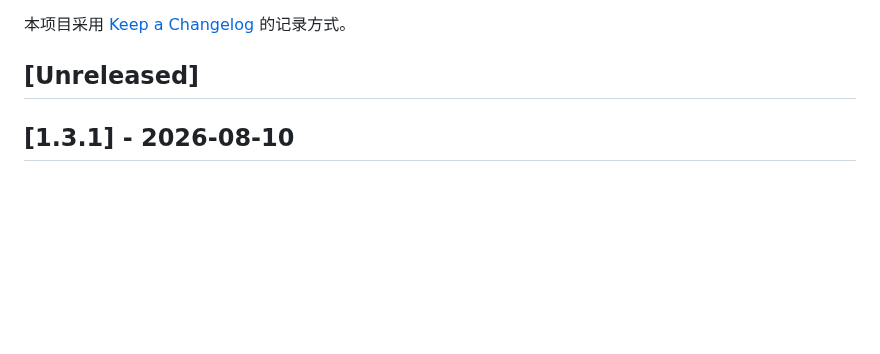
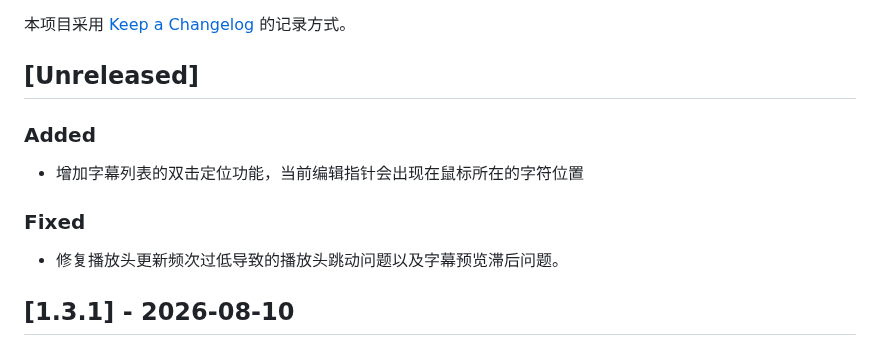
Before and after one commit to AIRepeater/moys-asr-simplified, a Markdown page: CHANGELOG.md, the part around the change. Drawn GitHub-style; blank space fills up the shorter version.

Commit message:
docs: update unreleased changelog

```diff
--- a/CHANGELOG.md
+++ b/CHANGELOG.md
@@ -3,6 +3,14 @@
 本项目采用 [Keep a Changelog](https://keepachangelog.com/zh-CN/1.0.0/) 的记录方式。
 
 ## [Unreleased]
+
+### Added
+
+- 增加字幕列表的双击定位功能，当前编辑指针会出现在鼠标所在的字符位置
+
+### Fixed
+
+- 修复播放头更新频次过低导致的播放头跳动问题以及字幕预览滞后问题。
 
 ## [1.3.1] - 2026-08-10
 
```
